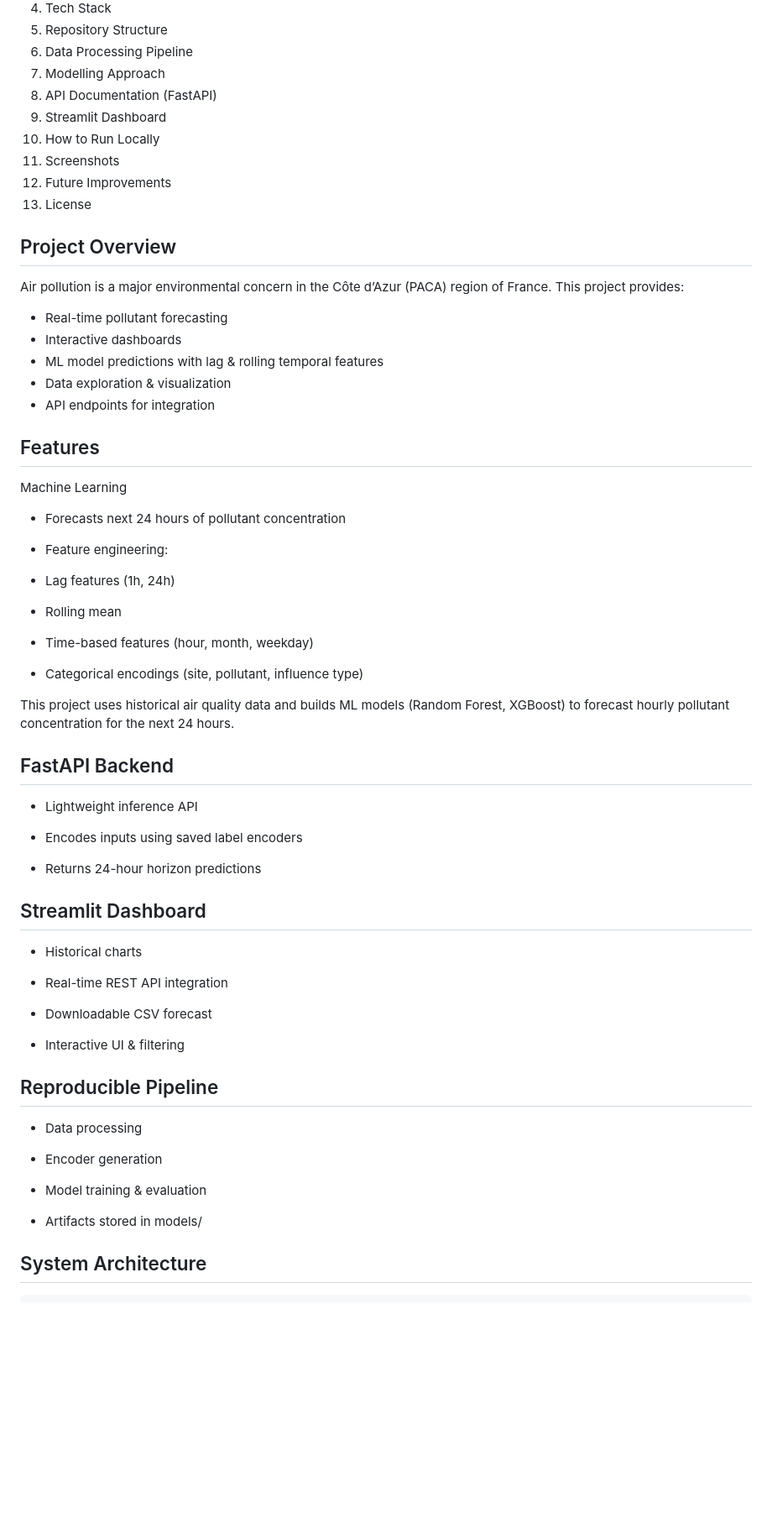
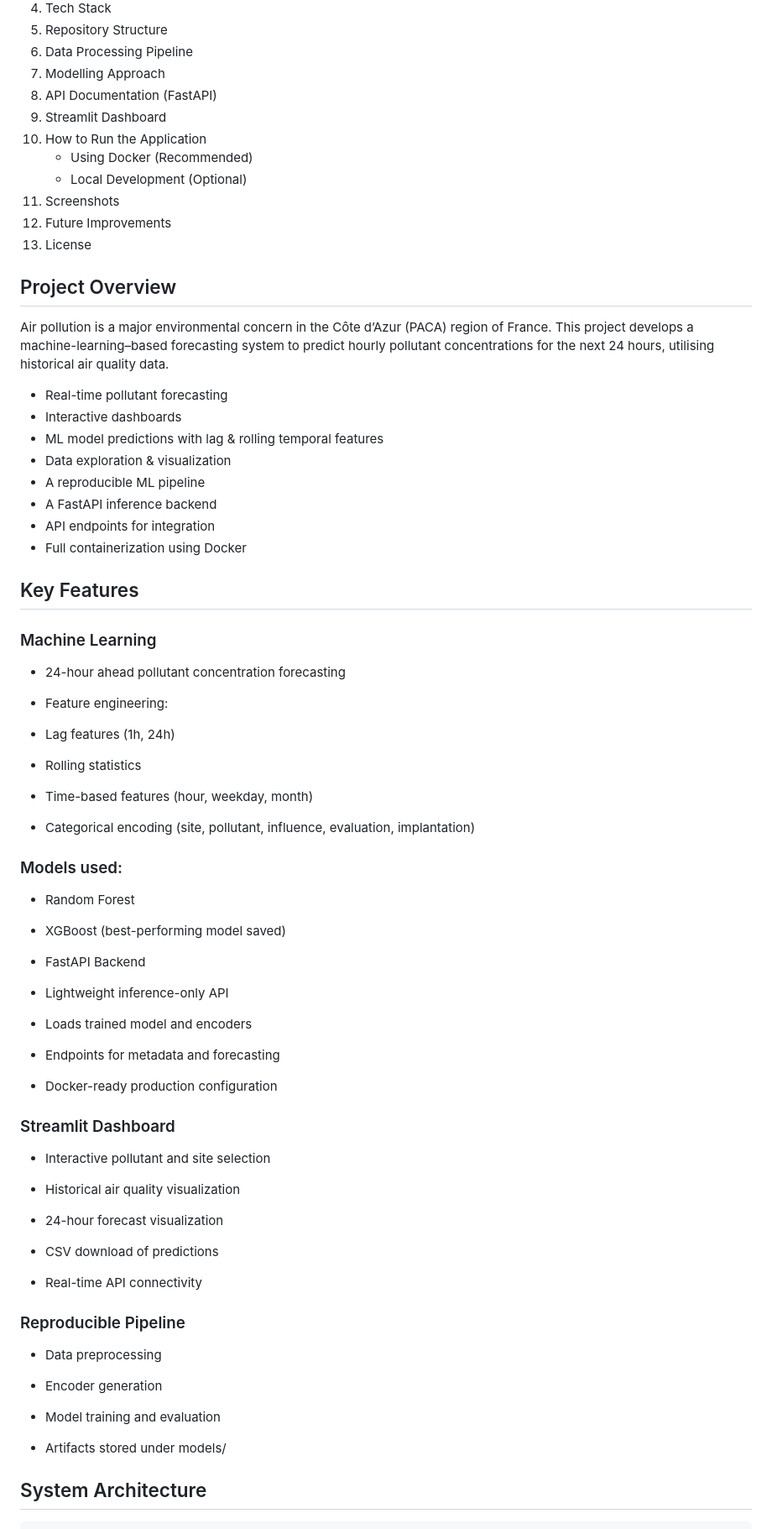
Before and after one commit to JayaSaiKishore7/AirQuality_AnalysisFR, a Markdown page: README.md, the part around one of its changes. Shown at 84% size. Drawn GitHub-style; blank space fills up the shorter version.

Commit message:
Revise README for application updates and features
Updated README to reflect changes in application structure and features, including Docker usage and API documentation.

````diff
--- a/README.md
+++ b/README.md
@@ -14,67 +14,80 @@ Real-time air quality forecasting using machine learning, FastAPI, and Streamlit
  7) Modelling Approach
  8) API Documentation (FastAPI)
  9) Streamlit Dashboard
-10) How to Run Locally
-11) Screenshots
-12) Future Improvements
-13) License
+10) How to Run the Application
+     - Using Docker (Recommended)
+     - Local Development (Optional)
+12) Screenshots
+13) Future Improvements
+14) License
 
 
 ##  Project Overview
 
 Air pollution is a major environmental concern in the Côte d’Azur (PACA) region of France.
-This project provides:
+This project develops a machine-learning–based forecasting system to predict hourly pollutant concentrations for the next 24 hours, utilising historical air quality data.
 
 - Real-time pollutant forecasting
 - Interactive dashboards
 - ML model predictions with lag & rolling temporal features
 - Data exploration & visualization
+- A reproducible ML pipeline
+- A FastAPI inference backend
 - API endpoints for integration
+- Full containerization using Docker
 
-##  Features
-Machine Learning
+## Key Features
+### Machine Learning
 
-- Forecasts next 24 hours of pollutant concentration
+- 24-hour ahead pollutant concentration forecasting
 
 - Feature engineering:
 
 - Lag features (1h, 24h)
 
-- Rolling mean
+- Rolling statistics
 
-- Time-based features (hour, month, weekday)
+- Time-based features (hour, weekday, month)
 
-- Categorical encodings (site, pollutant, influence type)
+- Categorical encoding (site, pollutant, influence, evaluation, implantation)
 
-This project uses historical air quality data and builds ML models (Random Forest, XGBoost) to forecast hourly pollutant concentration for the next 24 hours.
+### Models used:
 
-## FastAPI Backend
+- Random Forest
 
-- Lightweight inference API
+- XGBoost (best-performing model saved)
 
-- Encodes inputs using saved label encoders
+- FastAPI Backend
 
-- Returns 24-hour horizon predictions
+- Lightweight inference-only API
 
-##  Streamlit Dashboard
+- Loads trained model and encoders
 
-- Historical charts
+- Endpoints for metadata and forecasting
 
-- Real-time REST API integration
+- Docker-ready production configuration
 
-- Downloadable CSV forecast
+### Streamlit Dashboard
 
-- Interactive UI & filtering
+- Interactive pollutant and site selection
 
-## Reproducible Pipeline
+- Historical air quality visualization
 
-- Data processing
+- 24-hour forecast visualization
+
+- CSV download of predictions
+
+- Real-time API connectivity
+
+### Reproducible Pipeline
+
+- Data preprocessing
 
 - Encoder generation
 
-- Model training & evaluation
+- Model training and evaluation
 
-- Artifacts stored in models/
+- Artifacts stored under models/
 
  ##  System Architecture
  ```
````
Also changed, not shown: other parts of README.md (+67 -25 lines).
